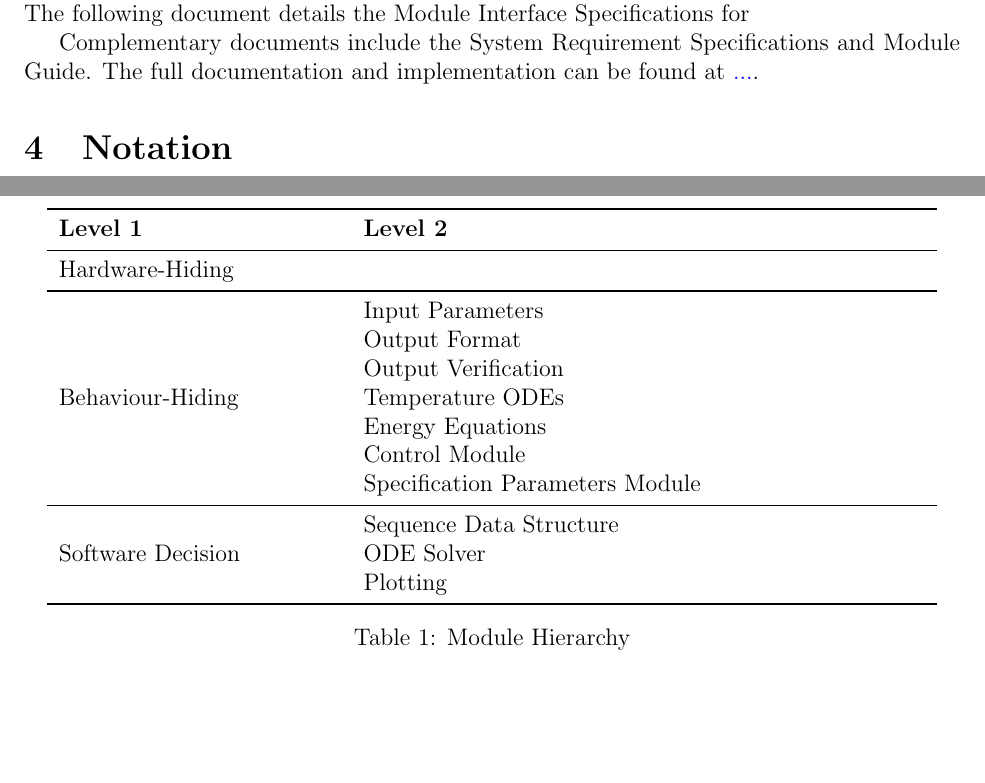
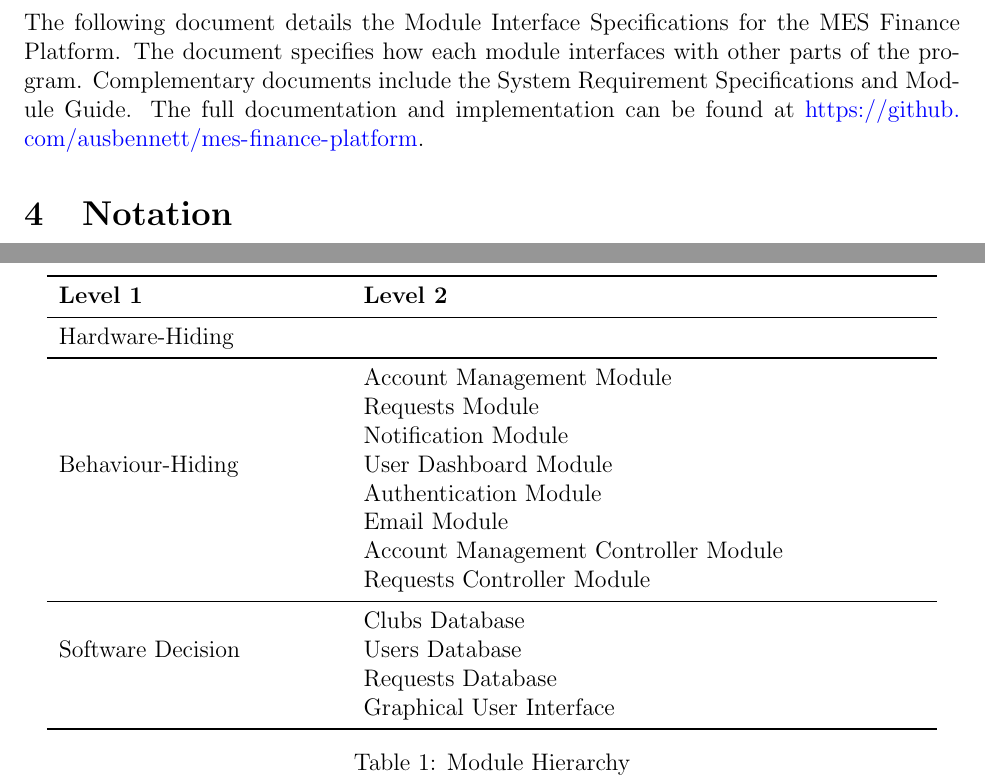
Before and after one commit to ausbennett/mes-finance-platform, a LaTeX document (docs/Design/SoftDetailedDes/MIS.tex): two parts of pages 5 and 6 of 10, joined at a grey line, cut so that both start at the same text, the shorter picture padded with empty space. Compiled offline with pdfLaTeX.

Commit message:
Section 3 and 5 MIS

```diff
--- a/docs/Design/SoftDetailedDes/MIS.tex
+++ b/docs/Design/SoftDetailedDes/MIS.tex
@@ -77,11 +77,7 @@ See SRS Documentation at \wss{give url}
 \section{Introduction}
 
 The following document details the Module Interface Specifications for
-\wss{Fill in your project name and description}
-
-Complementary documents include the System Requirement Specifications
-and Module Guide.  The full documentation and implementation can be
-found at \url{...}.  \wss{provide the url for your repo}
+the MES Finance Platform. The document specifies how each module interfaces with other parts of the program. Complementary documents include the System Requirement Specifications and Module Guide.  The full documentation and implementation can be found at \url{https://github.com/ausbennett/mes-finance-platform}.
 
 \section{Notation}
 
@@ -134,18 +130,22 @@ The following table is taken directly from the Module Guide document for this pr
 {Hardware-Hiding} & ~ \\
 \midrule
 
-\multirow{7}{0.3\textwidth}{Behaviour-Hiding} & Input Parameters\\
-& Output Format\\
-& Output Verification\\
-& Temperature ODEs\\
-& Energy Equations\\
-& Control Module\\
-& Specification Parameters Module\\
+\multirow{7}{0.3\textwidth}{Behaviour-Hiding}
+& Account Management Module\\
+& Requests Module\\
+& Notification Module\\
+& User Dashboard Module\\
+& Authentication Module\\
+& Email Module\\
+& Account Management Controller Module\\
+& Requests Controller Module\\
 \midrule
 
-\multirow{3}{0.3\textwidth}{Software Decision} & {Sequence Data Structure}\\
-& ODE Solver\\
-& Plotting\\
+\multirow{3}{0.3\textwidth}{Software Decision}
+& Clubs Database\\
+& Users Database\\
+& Requests Database\\
+& Graphical User Interface\\
 \bottomrule
 
 \end{tabular}
```
